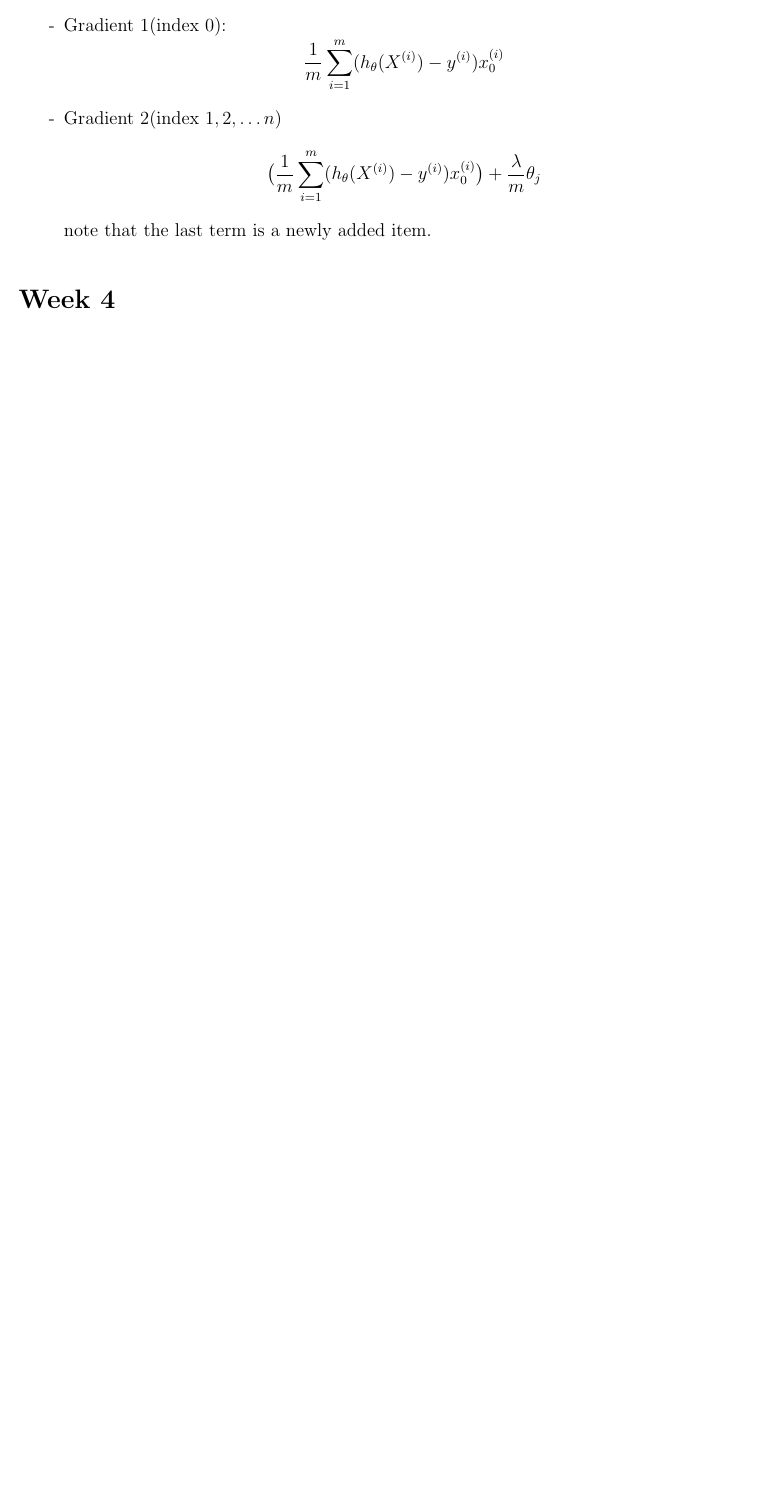
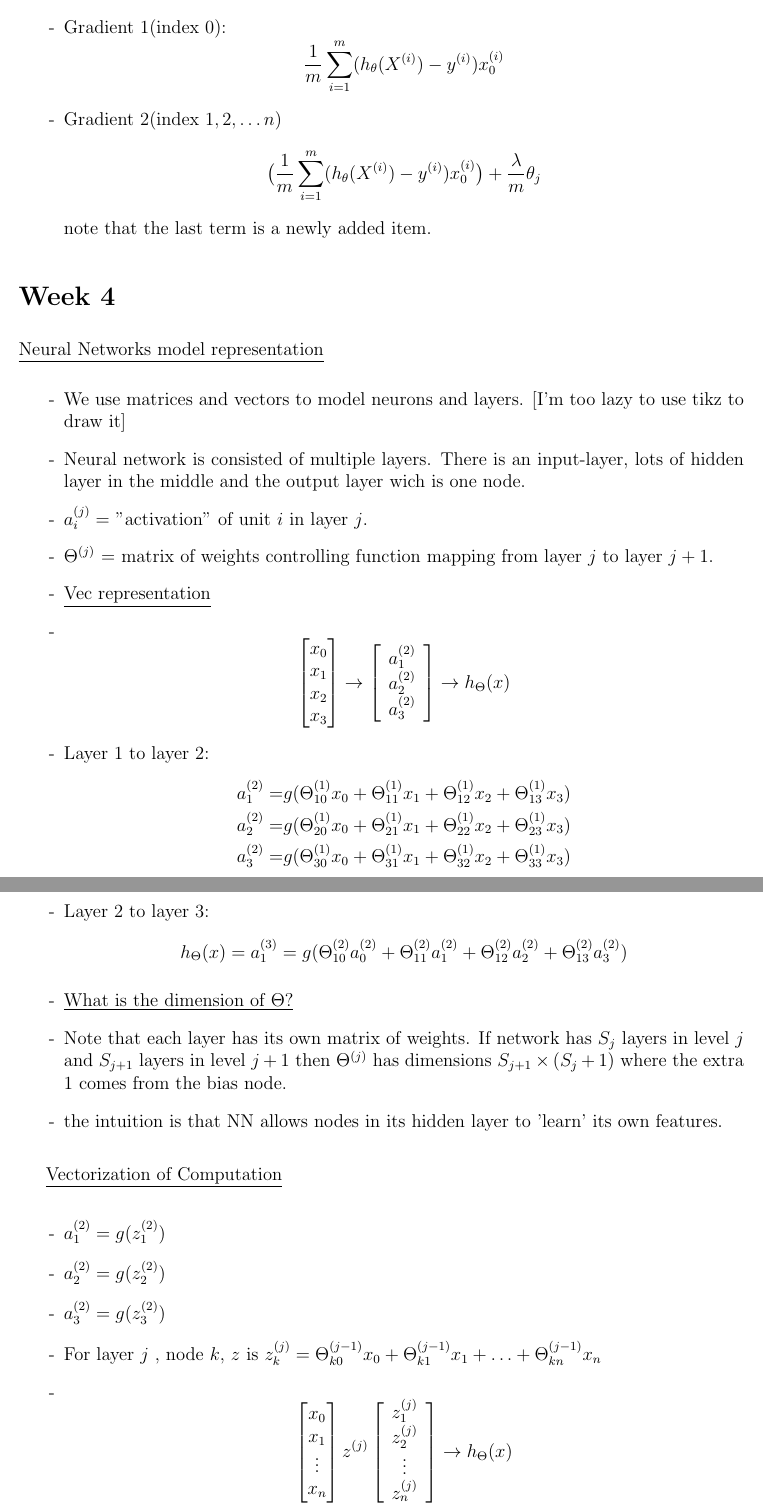
Before and after one commit to JaneShi99/Machine-Learning-Course, a LaTeX document (Notes-review-2k19.tex): part of page 9 of 9 before the commit and two parts of pages 9 and 10 of 10 after it, the two joined at a grey line, cut so that both start at the same text, the shorter picture padded with empty space. Compiled offline with LaTeX, dvips and Ghostscript.

Commit message:
finished notes

```diff
--- a/Notes-review-2k19.tex
+++ b/Notes-review-2k19.tex
@@ -16,6 +16,7 @@
 \usepackage{amssymb}
 \usepackage{array}
 \usepackage{multicol}
+\usepackage{tikz}
 \definecolor{dkgreen}{rgb}{0,0.6,0}
 \definecolor{gray}{rgb}{0.5,0.5,0.5}
 \definecolor{mauve}{rgb}{0.58,0,0.82}
@@ -390,3 +391,65 @@ $$
 
 \section*{Week 4}
 
+\underline{Neural Networks model representation}
+
+\begin{itemize}
+	\item We use matrices and vectors to model neurons and layers. [I'm too lazy to use tikz to draw it]
+	\item Neural network is consisted of multiple layers. There is an input-layer, lots of hidden layer in the middle and the output layer wich is one node.
+	\item $a_i^{(j)} = $ "activation" of unit $i$ in layer $j$.
+	\item $\Theta^{(j)}$ = matrix of weights controlling function mapping from layer $j$ to layer $j+1$.
+	\item \underline{Vec representation}
+	 \item
+	 $$  \begin{bmatrix}
+	 x_0 \\
+	 x_1 \\
+	 x_2 \\
+	 x_3 \end{bmatrix}
+	 \to
+	 \left[
+	 \begin{array}{ccc}
+	 a_1^{(2)}\\
+	 a_2^{(2)} \\
+	 a_3^{(2)}
+	 \end{array}
+	 \right]
+	 \to h_\Theta(x)
+	 $$
+	 \item Layer 1 to layer 2:
+	\begin{align*}
+	a_1^{(2)} = & g(\Theta_{10}^{(1)}x_0 + \Theta_{11}^{(1)}x_1+\Theta_{12}^{(1)}x_2+\Theta_{13}^{(1)}x_3 )\\	a_2^{(2)} = & g(\Theta_{20}^{(1)}x_0 + \Theta_{21}^{(1)}x_1+\Theta_{22}^{(1)}x_2+\Theta_{23}^{(1)}x_3 )\\
+	a_3^{(2)} = & g(\Theta_{30}^{(1)}x_0 + \Theta_{31}^{(1)}x_1+\Theta_{32}^{(1)}x_2+\Theta_{33}^{(1)}x_3 )\\
+	\end{align*}
+	\item Layer 2 to layer 3:
+	\[
+	h_\Theta(x)=a_1^{(3)} = g(\Theta_{10}^{(2)}a_0^{(2)}  + \Theta_{11}^{(2)}a_1^{(2)} + \Theta_{12}^{(2)}a_2^{(2)}+ \Theta_{13}^{(2)}a_3^{(2)}  )
+	\]
+	\item \underline{What is the dimension of $\Theta$?}
+	\item Note that each layer has its own matrix of weights. If network has $S_j$ layers in level $j$ and $S_{j+1}$ layers in level $j+1$ then $\Theta^{(j)}$ has dimensions $S_{j+1}\times (S_j+1)$ where the extra $1$ comes from the bias node.
+	\item the intuition is that NN allows nodes in its hidden layer to 'learn' its own features.
+
+\end{itemize}
+
+\underline{Vectorization of Computation}
+
+\begin{itemize}
+	\item $a_1^{(2)} = g(z_1^{(2)})$
+	\item $a_2^{(2)} = g(z_2^{(2)})$
+	\item $a_3^{(2)} = g(z_3^{(2)})$
+	\item For layer $j$ , node $k$, $z$ is $z_k^{(j)} = \Theta_{k0}^{(j-1)}x_0 + \Theta_{k1}^{(j-1)}x_1+\ldots + \Theta_{kn}^{(j-1)}x_n$
+	\item
+	$$  \begin{bmatrix}
+	x_0 \\
+	x_1 \\
+	\vdots\\
+	x_n \end{bmatrix}
+	z^{(j)}
+	\left[
+	\begin{array}{ccc}
+	z_1^{(j)}\\
+	z_2^{(j)} \\
+	\vdots\\
+	z_n^{(j)}
+	\end{array}
+	\right]
+	\to h_\Theta(x)
```
Also changed, not shown: Notes-review-2k19.pdf, Notes-review-2k19.tex (7 more changed lines), 2 other files.
